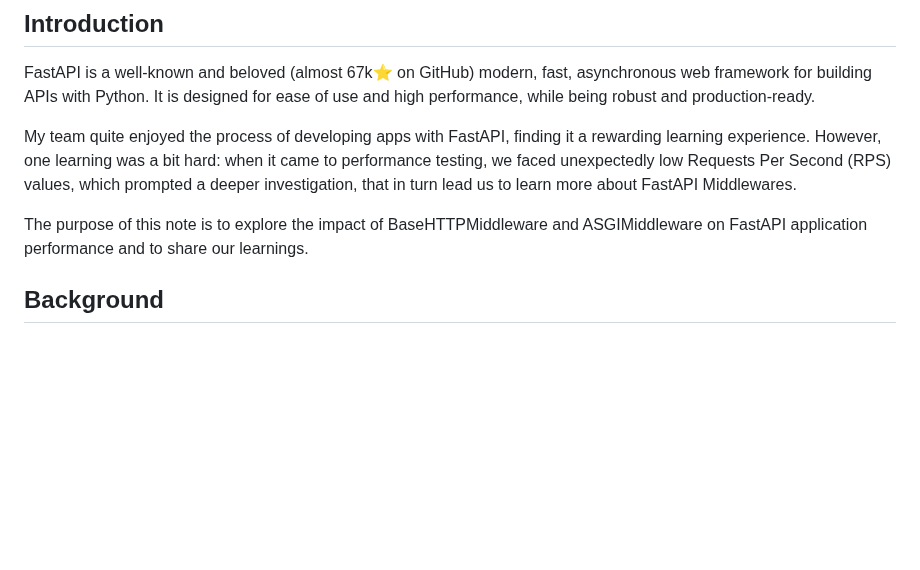
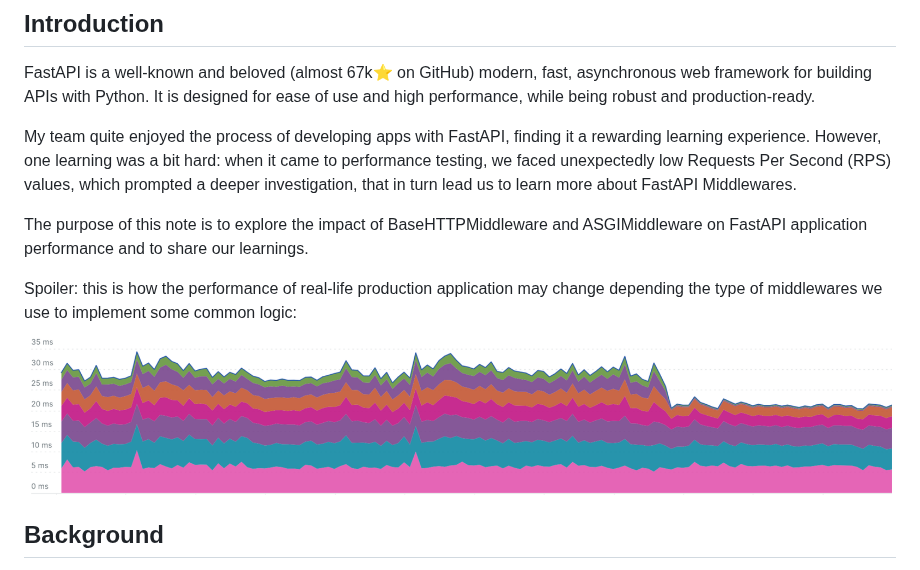
Before and after one commit to Zepp333333/TIL, a Markdown page: fastapi_middleware/fastapi_middlewares.md, the part around the change. Rendered like a GitHub page; pictures changed too: fastapi_middleware/img_3.png (added); blank space fills up the shorter version.

Commit message:
article on FastAPI Middlewares - minor polishings

```diff
--- a/fastapi_middleware/fastapi_middlewares.md
+++ b/fastapi_middleware/fastapi_middlewares.md
@@ -13,6 +13,9 @@ that in turn lead us to learn more about FastAPI Middlewares.
 The purpose of this note is to explore the impact of BaseHTTPMiddleware and ASGIMiddleware on FastAPI application
 performance and to share our learnings.
 
+Spoiler: this is how the performance of real-life production application may change depending the type of
+middlewares we use to implement some common logic:
+![img_3.png](img_3.png)
 ## Background
 
 In FastAPI, middleware plays a crucial role in the request-response lifecycle, acting as a layer that processes requests
```
